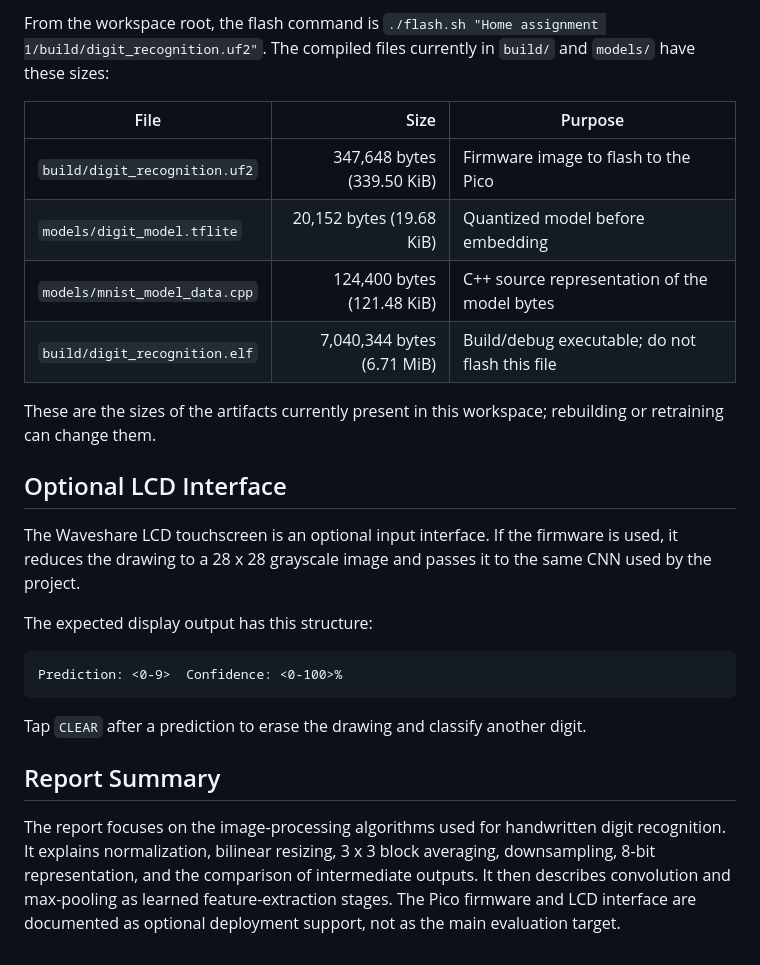
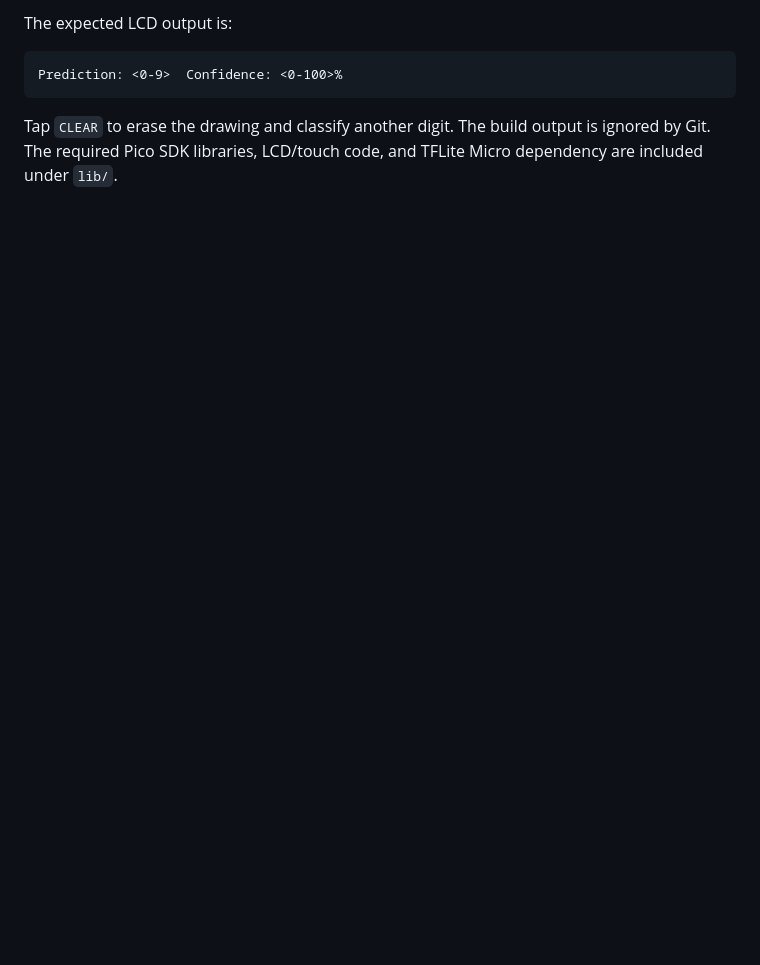
Before and after one commit to taltech-eailab-courses/ias0360-home-assignment-1-submission-2026, a Markdown page: README.md, the part around one of its changes. GitHub-like rendering; blank space fills up the shorter version.

````diff
--- a/README.md
+++ b/README.md
@@ -94,26 +69,7 @@ build/digit_recognition.uf2
-From the workspace root, the flash command is `./flash.sh "Home assignment 1/build/digit_recognition.uf2"`. The compiled files currently in `build/` and `models/` have these sizes:
-
-| File | Size | Purpose |
-| --- | ---: | --- |
-| `build/digit_recognition.uf2` | 347,648 bytes (339.50 KiB) | Firmware image to flash to the Pico |
-| `models/digit_model.tflite` | 20,152 bytes (19.68 KiB) | Quantized model before embedding |
-| `models/mnist_model_data.cpp` | 124,400 bytes (121.48 KiB) | C++ source representation of the model bytes |
-| `build/digit_recognition.elf` | 7,040,344 bytes (6.71 MiB) | Build/debug executable; do not flash this file |
-
-These are the sizes of the artifacts currently present in this workspace; rebuilding or retraining can change them.
-
-## Optional LCD Interface
-
-The Waveshare LCD touchscreen is an optional input interface. If the firmware is used, it reduces the drawing to a 28 x 28 grayscale image and passes it to the same CNN used by the project.
-
-The expected display output has this structure:
+The expected LCD output is:
 
 ```text
 Prediction: <0-9>  Confidence: <0-100>%
 ```
 
-Tap `CLEAR` after a prediction to erase the drawing and classify another digit.
-
-## Report Summary
-
-The report focuses on the image-processing algorithms used for handwritten digit recognition. It explains normalization, bilinear resizing, 3 x 3 block averaging, downsampling, 8-bit representation, and the comparison of intermediate outputs. It then describes convolution and max-pooling as learned feature-extraction stages. The Pico firmware and LCD interface are documented as optional deployment support, not as the main evaluation target.
+Tap `CLEAR` to erase the drawing and classify another digit. The build output is ignored by Git. The required Pico SDK libraries, LCD/touch code, and TFLite Micro dependency are included under `lib/`.
````
Also changed, not shown: other parts of README.md (+44 -69 lines).
